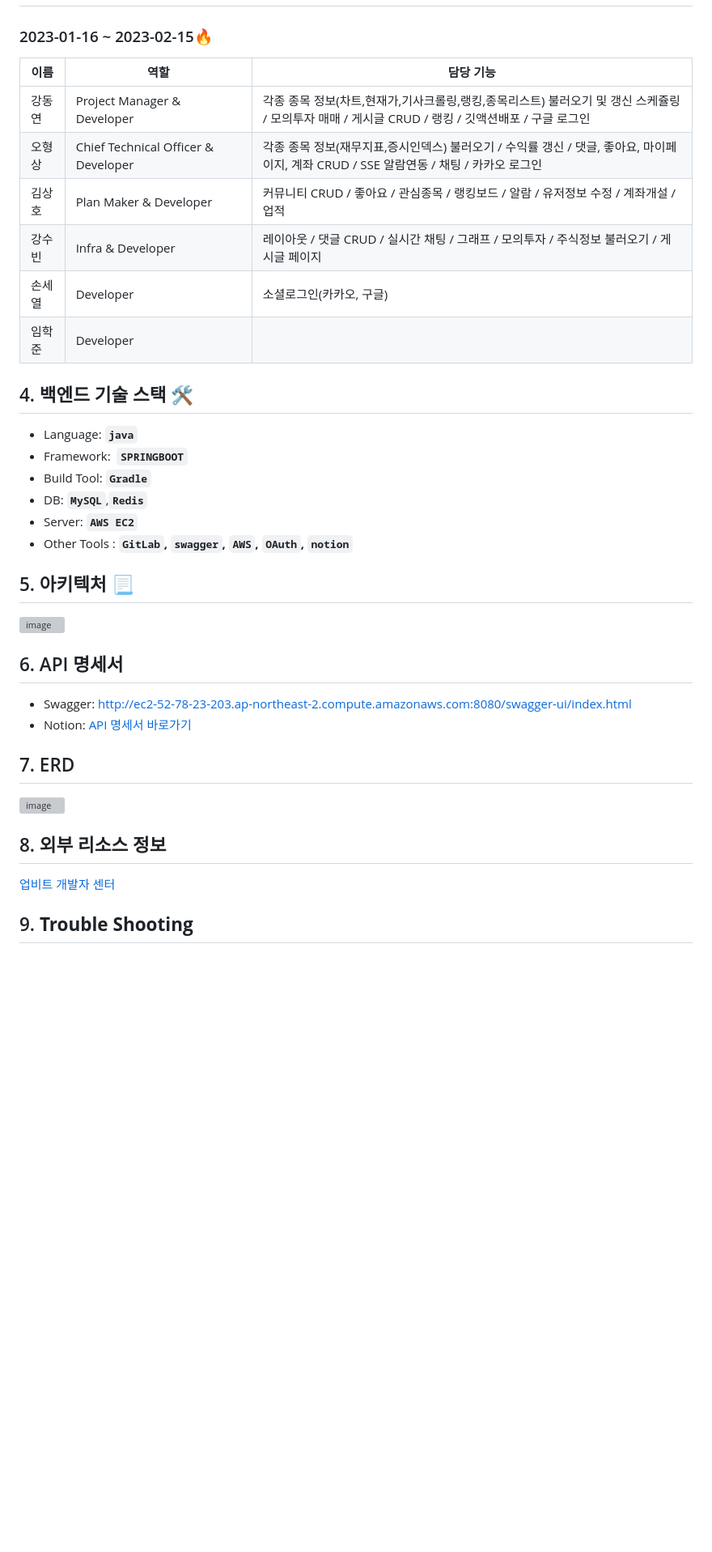
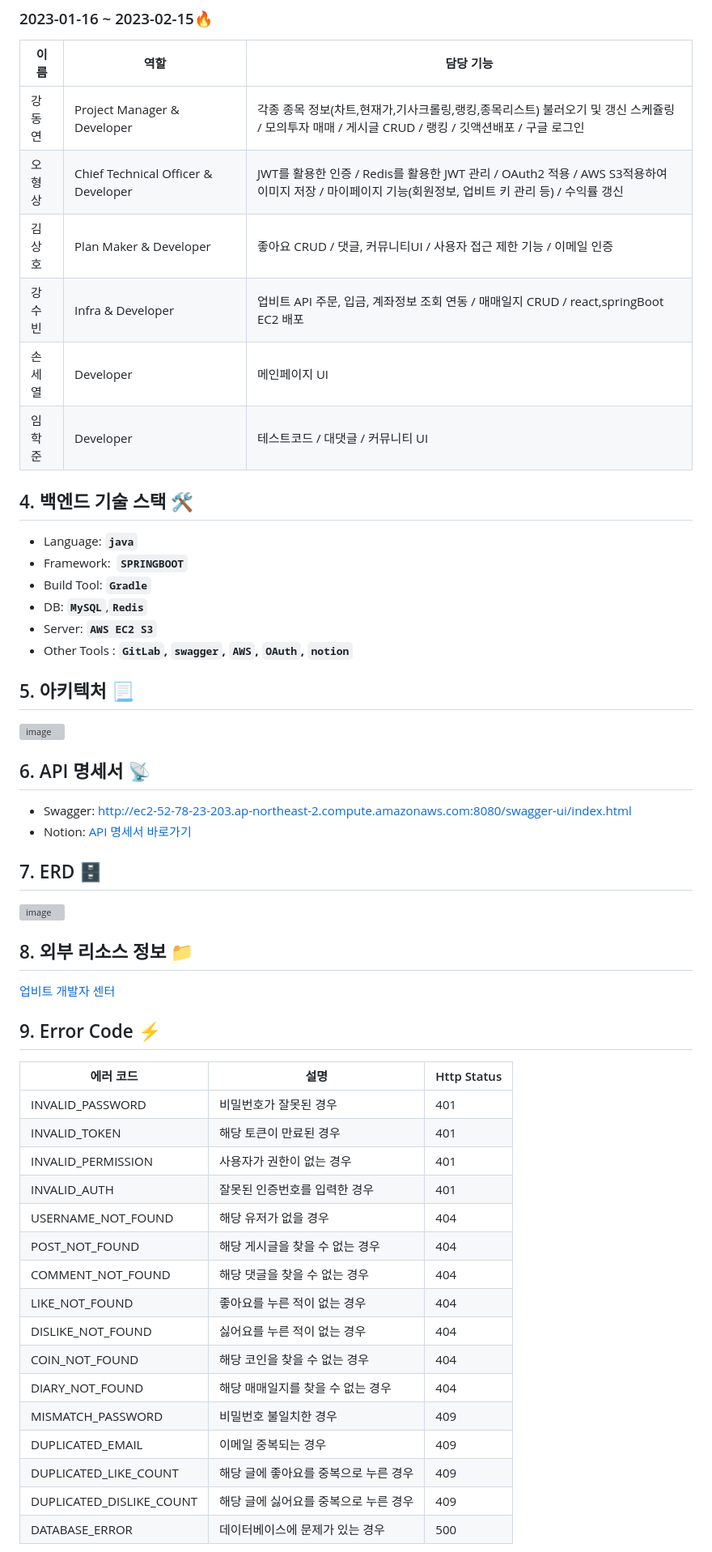
Before and after one commit to ohy1023/CoinToZ, a Markdown page: README.md, the part around one of its changes. Shown at 81% size. Rendered like a GitHub page; blank space fills up the shorter version; grey boxes are pictures that could not be loaded.

Commit message:
Fix: 리드미 수정

```diff
--- a/README.md
+++ b/README.md
@@ -45,19 +43,19 @@
 | 이름 | 역할 | 담당 기능 |
 | --- | --- | --- |
 | 강동연 | Project Manager & Developer | 각종 종목 정보(차트,현재가,기사크롤링,랭킹,종목리스트) 불러오기 및 갱신 스케쥴링 / 모의투자 매매 / 게시글 CRUD / 랭킹 / 깃액션배포 / 구글 로그인 |
-| 오형상 |  Chief Technical Officer & Developer | 각종 종목 정보(재무지표,증시인덱스) 불러오기 / 수익률 갱신 / 댓글, 좋아요, 마이페이지, 계좌 CRUD / SSE 알람연동 / 채팅 / 카카오 로그인 |
-| 김상호 | Plan Maker & Developer | 커뮤니티 CRUD / 좋아요 / 관심종목 / 랭킹보드 / 알람 / 유저정보 수정 / 계좌개설 / 업적 |
-| 강수빈 | Infra & Developer | 레이아웃 / 댓글 CRUD / 실시간 채팅 / 그래프 / 모의투자 / 주식정보 불러오기 / 게시글 페이지 |
-| 손세열 |  Developer | 소셜로그인(카카오, 구글) |
-| 임학준 | Developer |  |
+| 오형상 |  Chief Technical Officer & Developer | JWT를 활용한 인증 / Redis를 활용한 JWT 관리 / OAuth2 적용 / AWS S3적용하여 이미지 저장 / 마이페이지 기능(회원정보, 업비트 키 관리 등) / 수익률 갱신 |
+| 김상호 | Plan Maker & Developer | 좋아요 CRUD / 댓글, 커뮤니티UI / 사용자 접근 제한 기능 / 이메일 인증 |
+| 강수빈 | Infra & Developer | 업비트 API 주문, 입금, 계좌정보 조회 연동 / 매매일지 CRUD / react,springBoot EC2 배포 |
+| 손세열 |  Developer | 메인페이지 UI |
+| 임학준 | Developer |  테스트코드 / 대댓글 / 커뮤니티 UI |
 
-## 4. 백엔드 기술 스택 🛠
+## 4. 백엔드 기술 스택 🛠
 
 - Language: **`java`**
 - Framework:  **`SPRINGBOOT`**
 - Build Tool: **`Gradle`**
 - DB: **`MySQL`**,**`Redis`**
-- Server: **`AWS EC2`**
+- Server: **`AWS EC2 S3`**
 - Other Tools : **`GitLab`, `swagger`, `AWS`, `OAuth`, `notion`**
 
 ## 5. 아키텍처 📃
@@ -65,17 +63,40 @@
 ![image](https://user-images.githubusercontent.com/68420044/218799236-5060477e-bd9b-4caa-8ccf-3ebd80193d03.png)
 
 
-## 6. API 명세서
+## 6. API 명세서 📡
 
 - Swagger: [http://ec2-52-78-23-203.ap-northeast-2.compute.amazonaws.com:8080/swagger-ui/index.html](http://ec2-52-78-23-203.ap-northeast-2.compute.amazonaws.com:8080/swagger-ui/index.html)
 - Notion: [API 명세서 바로가기](https://www.notion.so/API-Docs-7a6e8c5f1ca245459829f1bbff9bb7f2)
 
-## 7. ERD
+## 7. ERD 🗄️
 
 ![image](https://user-images.githubusercontent.com/68420044/218799430-27006c22-4ad4-4476-8f3f-929ed20c7697.png)
 
-## 8. 외부 리소스 정보
+## 8. 외부 리소스 정보 📁
 
 [업비트 개발자 센터](https://docs.upbit.com/reference/%ED%98%B8%EA%B0%80-%EC%A0%95%EB%B3%B4-%EC%A1%B0%ED%9A%8C)
 
-## 9. **Trouble Shooting**
+
+
+## 9. Error Code ⚡
+| 에러 코드 | 설명 | Http Status |
+| --- | --- | --- |
+| INVALID_PASSWORD | 비밀번호가 잘못된 경우 | 401 |
+| INVALID_TOKEN | 해당 토큰이 만료된 경우 | 401 |
+| INVALID_PERMISSION | 사용자가 권한이 없는 경우 | 401 |
+| INVALID_AUTH | 잘못된 인증번호를 입력한 경우 | 401 |
+| USERNAME_NOT_FOUND | 해당 유저가 없을 경우 | 404 |
+| POST_NOT_FOUND | 해당 게시글을 찾을 수 없는 경우 | 404 |
+| COMMENT_NOT_FOUND | 해당 댓글을 찾을 수 없는 경우 | 404 |
+| LIKE_NOT_FOUND | 좋아요를 누른 적이 없는 경우 | 404 |
+| DISLIKE_NOT_FOUND | 싫어요를 누른 적이 없는 경우 | 404 |
+| COIN_NOT_FOUND | 해당 코인을 찾을 수 없는 경우 | 404 |
+| DIARY_NOT_FOUND | 해당 매매일지를 찾을 수 없는 경우 | 404 |
+| MISMATCH_PASSWORD | 비밀번호 불일치한 경우 | 409 |
+| DUPLICATED_EMAIL | 이메일 중복되는 경우 | 409 |
+| DUPLICATED_LIKE_COUNT | 해당 글에 좋아요를 중복으로 누른 경우 | 409 |
+| DUPLICATED_DISLIKE_COUNT | 해당 글에 싫어요를 중복으로 누른 경우 | 409 |
+| DATABASE_ERROR | 데이터베이스에 문제가 있는 경우 | 500 |
+
+
+
```
Also changed, not shown: other parts of README.md (+1 -2 lines).
